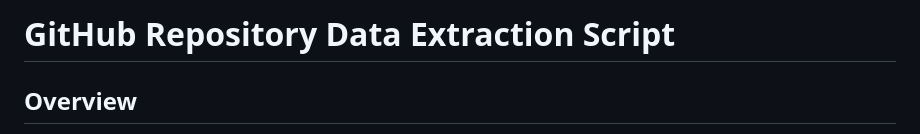
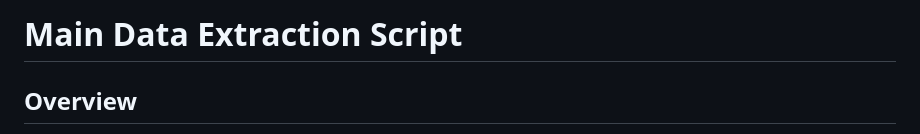
Before and after one commit to bohuie/processAnalysis, a Markdown page: documentation/app.md, the part around the change. GitHub-like rendering.

Commit message:
Update title in app.md to reflect main data extraction script and added analysis.md

```diff
--- a/documentation/app.md
+++ b/documentation/app.md
@@ -1,4 +1,4 @@
-# GitHub Repository Data Extraction Script
+# Main Data Extraction Script
 
 ## Overview
 
```
Also changed, not shown: documentation/analysis.md (added, +350 -0 lines).
